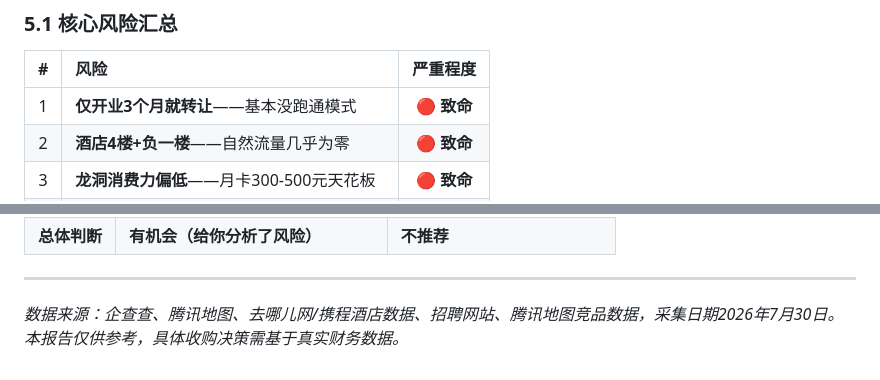
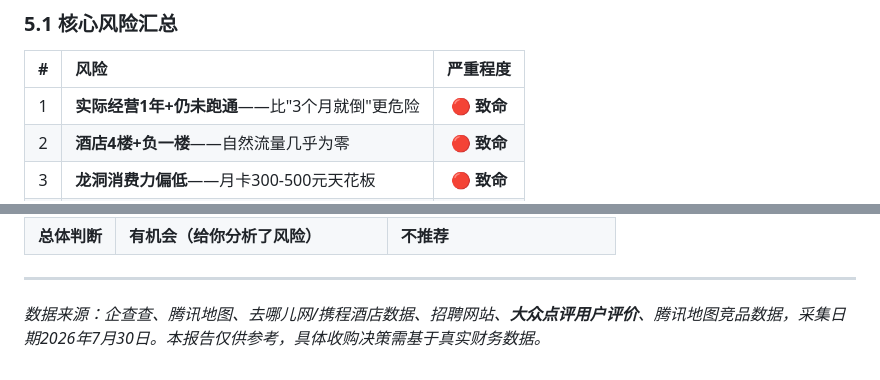
Before and after one commit to kennichen/ai-, a Markdown page: output/金力仕收购评估报告.md, 2 parts joined by grey strips. GitHub-like rendering.

```diff
--- a/output/金力仕收购评估报告.md
+++ b/output/金力仕收购评估报告.md
@@ -157,7 +178,7 @@
 
 | # | 风险 | 严重程度 |
 |:-:|:----|:-------:|
-| 1 | **仅开业3个月就转让**——基本没跑通模式 | 🔴 **致命** |
+| 1 | **实际经营1年+仍未跑通**——比"3个月就倒"更危险 | 🔴 **致命** |
 | 2 | **酒店4楼+负一楼**——自然流量几乎为零 | 🔴 **致命** |
 | 3 | **龙洞消费力偏低**——月卡300-500元天花板 | 🔴 **致命** |
 | 4 | **周边3-4家同质化竞品**——价格战在所难免 | 🔴 **高** |
@@ -213,4 +234,4 @@
 
 ---
 
-*数据来源：企查查、腾讯地图、去哪儿网/携程酒店数据、招聘网站、腾讯地图竞品数据，采集日期2026年7月30日。本报告仅供参考，具体收购决策需基于真实财务数据。*
+*数据来源：企查查、腾讯地图、去哪儿网/携程酒店数据、招聘网站、**大众点评用户评价**、腾讯地图竞品数据，采集日期2026年7月30日。本报告仅供参考，具体收购决策需基于真实财务数据。*
```
Also changed, not shown: other parts of output/金力仕收购评估报告.md (+34 -13 lines).
